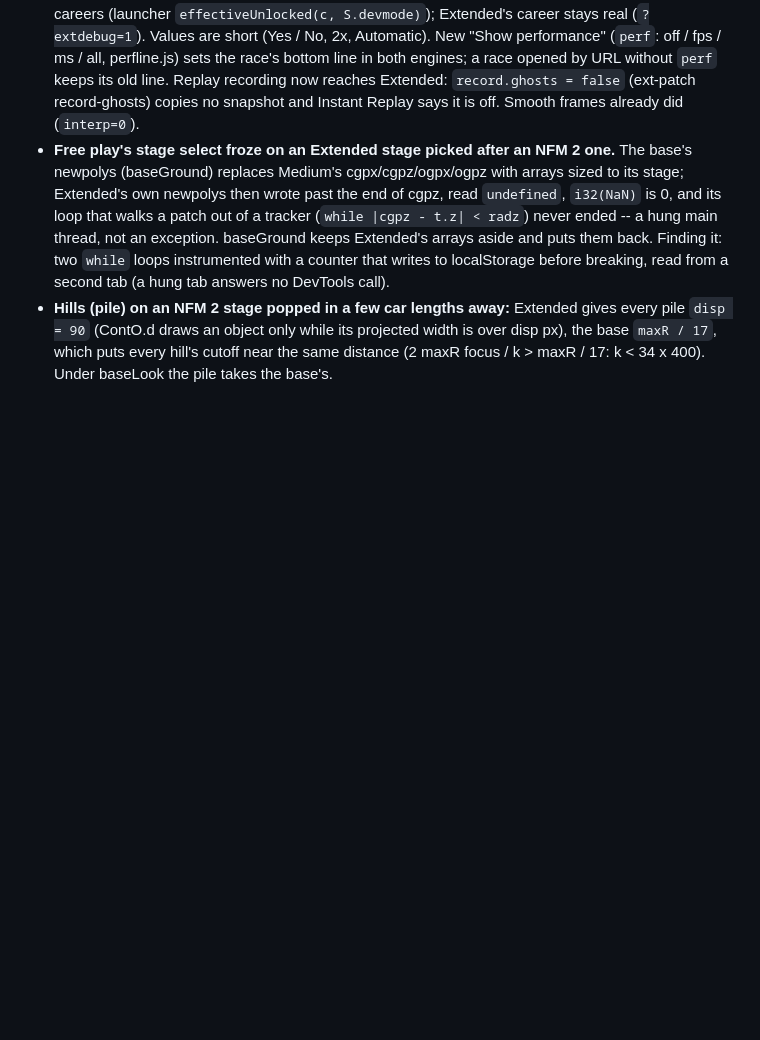
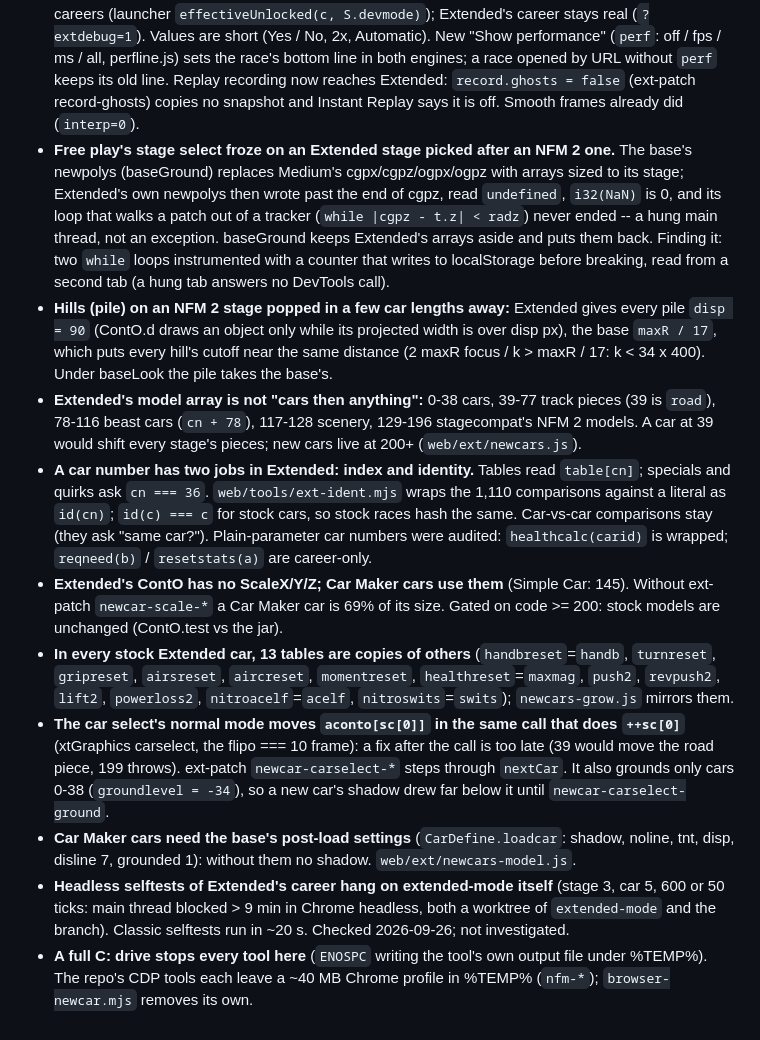
Before and after one commit to HopeAero/nfm, a Markdown page: WORK.md, the part around the change. GitHub-like rendering; blank space fills up the shorter version.

Commit message:
Extended new cars: records
Co-Authored-By: Claude Opus 5.5 (1M context) <noreply@anthropic.com>

```diff
--- a/WORK.md
+++ b/WORK.md
@@ -435,3 +435,11 @@ Append only; don't rewrite history. Keep it terse — details belong in
 - **Settings (2026-09-25):** "Unlock everything" is gone -- developer mode opens the NFM 1 / NFM 2 careers (launcher `effectiveUnlocked(c, S.devmode)`); Extended's career stays real (`?extdebug=1`). Values are short (Yes / No, 2x, Automatic). New "Show performance" (`perf`: off / fps / ms / all, perfline.js) sets the race's bottom line in both engines; a race opened by URL without `perf` keeps its old line. Replay recording now reaches Extended: `record.ghosts = false` (ext-patch record-ghosts) copies no snapshot and Instant Replay says it is off. Smooth frames already did (`interp=0`).
 - **Free play's stage select froze on an Extended stage picked after an NFM 2 one.** The base's newpolys (baseGround) replaces Medium's cgpx/cgpz/ogpx/ogpz with arrays sized to its stage; Extended's own newpolys then wrote past the end of cgpz, read `undefined`, `i32(NaN)` is 0, and its loop that walks a patch out of a tracker (`while |cgpz - t.z| < radz`) never ended -- a hung main thread, not an exception. baseGround keeps Extended's arrays aside and puts them back. Finding it: two `while` loops instrumented with a counter that writes to localStorage before breaking, read from a second tab (a hung tab answers no DevTools call).
 - **Hills (pile) on an NFM 2 stage popped in a few car lengths away:** Extended gives every pile `disp = 90` (ContO.d draws an object only while its projected width is over disp px), the base `maxR / 17`, which puts every hill's cutoff near the same distance (2 maxR focus / k > maxR / 17: k < 34 x 400). Under baseLook the pile takes the base's.
+- **Extended's model array is not "cars then anything":** 0-38 cars, 39-77 track pieces (39 is `road`), 78-116 beast cars (`cn + 78`), 117-128 scenery, 129-196 stagecompat's NFM 2 models. A car at 39 would shift every stage's pieces; new cars live at 200+ (`web/ext/newcars.js`).
+- **A car number has two jobs in Extended: index and identity.** Tables read `table[cn]`; specials and quirks ask `cn === 36`. `web/tools/ext-ident.mjs` wraps the 1,110 comparisons against a literal as `id(cn)`; `id(c) === c` for stock cars, so stock races hash the same. Car-vs-car comparisons stay (they ask "same car?"). Plain-parameter car numbers were audited: `healthcalc(carid)` is wrapped; `reqneed(b)` / `resetstats(a)` are career-only.
+- **Extended's ContO has no ScaleX/Y/Z; Car Maker cars use them** (Simple Car: 145). Without ext-patch `newcar-scale-*` a Car Maker car is 69% of its size. Gated on code >= 200: stock models are unchanged (ContO.test vs the jar).
+- **In every stock Extended car, 13 tables are copies of others** (`handbreset`=`handb`, `turnreset`, `gripreset`, `airsreset`, `aircreset`, `momentreset`, `healthreset`=`maxmag`, `push2`, `revpush2`, `lift2`, `powerloss2`, `nitroacelf`=`acelf`, `nitroswits`=`swits`); `newcars-grow.js` mirrors them.
+- **The car select's normal mode moves `aconto[sc[0]]` in the same call that does `++sc[0]`** (xtGraphics carselect, the flipo === 10 frame): a fix after the call is too late (39 would move the road piece, 199 throws). ext-patch `newcar-carselect-*` steps through `nextCar`. It also grounds only cars 0-38 (`groundlevel = -34`), so a new car's shadow drew far below it until `newcar-carselect-ground`.
+- **Car Maker cars need the base's post-load settings** (`CarDefine.loadcar`: shadow, noline, tnt, disp, disline 7, grounded 1): without them no shadow. `web/ext/newcars-model.js`.
+- **Headless selftests of Extended's career hang on extended-mode itself** (stage 3, car 5, 600 or 50 ticks: main thread blocked > 9 min in Chrome headless, both a worktree of `extended-mode` and the branch). Classic selftests run in ~20 s. Checked 2026-09-26; not investigated.
+- **A full C: drive stops every tool here** (`ENOSPC` writing the tool's own output file under %TEMP%). The repo's CDP tools each leave a ~40 MB Chrome profile in %TEMP% (`nfm-*`); `browser-newcar.mjs` removes its own.
```
Also changed, not shown: TASKS.md (+23 -10 lines).
